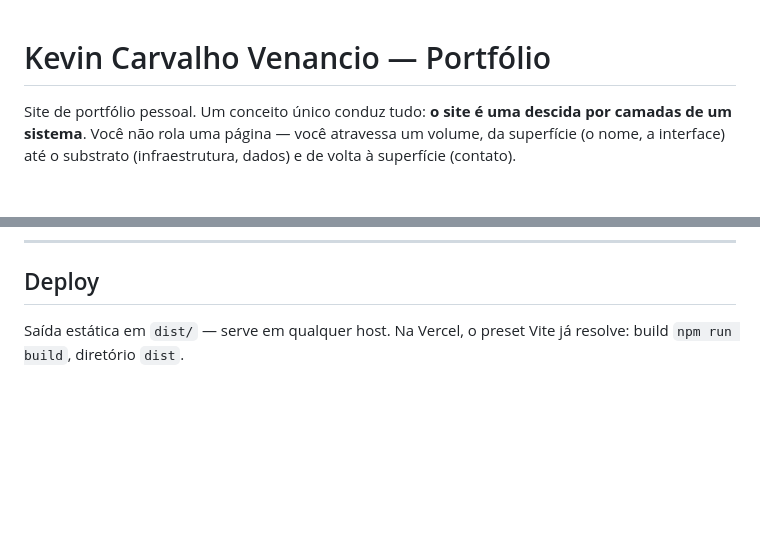
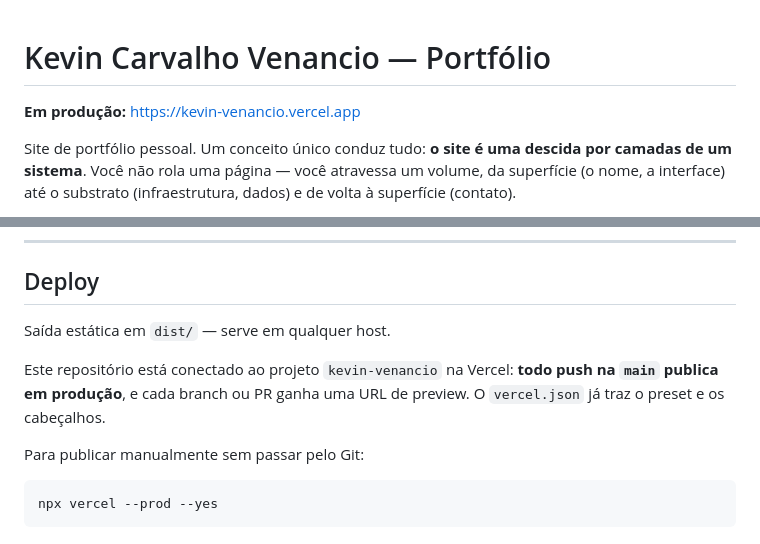
Before and after one commit to kevincvenancio/portifolio-v2, a Markdown page: README.md, 2 parts joined by grey strips. GitHub-like rendering; blank space fills up the shorter version.

Commit message:
README: URL de produção e deploy automático pelo Git
O repositório passou a ser conectado ao projeto na Vercel, então push na
main publica em produção. Documenta isso e mantém o comando manual para
quem precisar publicar sem passar pelo Git.

Co-Authored-By: Claude Opus 5 <noreply@anthropic.com>

````diff
--- a/README.md
+++ b/README.md
@@ -1,4 +1,6 @@
 # Kevin Carvalho Venancio — Portfólio
+
+**Em produção:** https://kevin-venancio.vercel.app
 
 Site de portfólio pessoal. Um conceito único conduz tudo: **o site é uma descida
 por camadas de um sistema**. Você não rola uma página — você atravessa um volume,
@@ -135,5 +137,14 @@ Ferramentas auxiliares: `tools/shot.mjs` (capturas rápidas),
 
 ## Deploy
 
-Saída estática em `dist/` — serve em qualquer host. Na Vercel, o preset Vite já
-resolve: build `npm run build`, diretório `dist`.
+Saída estática em `dist/` — serve em qualquer host.
+
+Este repositório está conectado ao projeto `kevin-venancio` na Vercel: **todo
+push na `main` publica em produção**, e cada branch ou PR ganha uma URL de
+preview. O `vercel.json` já traz o preset e os cabeçalhos.
+
+Para publicar manualmente sem passar pelo Git:
+
+```bash
+npx vercel --prod --yes
+```
````
